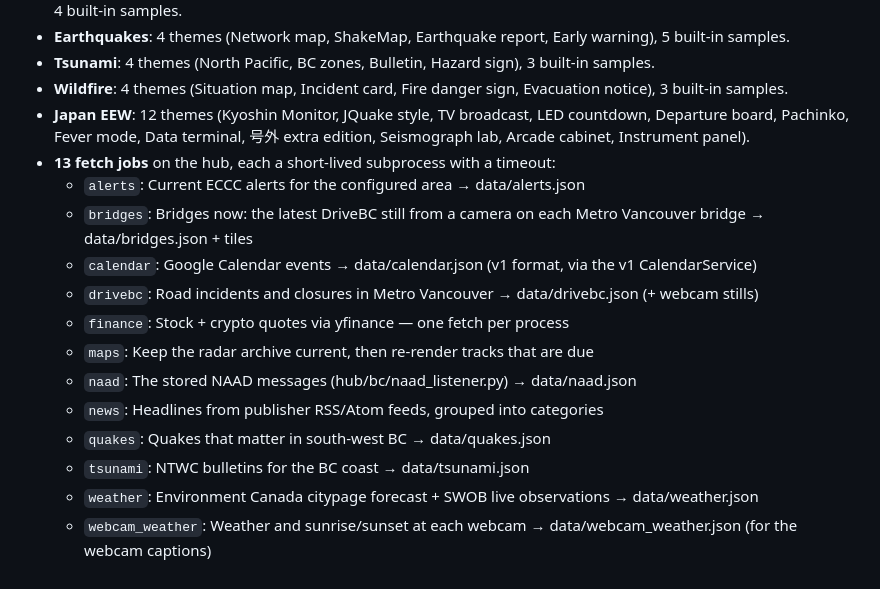
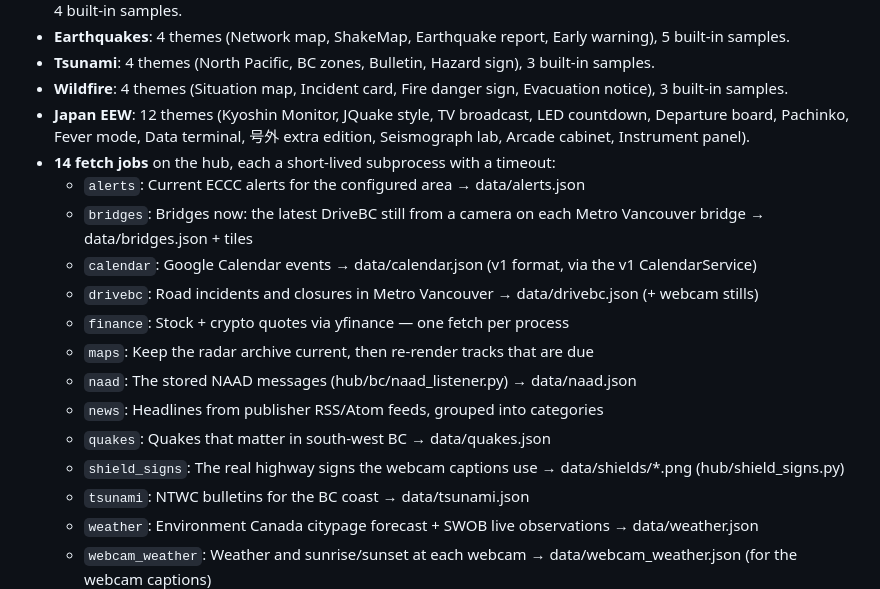
Before and after one commit to clioscott/bigscreen, a Markdown page: README.md, the part around the change. GitHub-like rendering.

Commit message:
README: the shield_signs job in the generated job list

```diff
--- a/README.md
+++ b/README.md
@@ -99,7 +99,7 @@ hot-reload on the wall, no restart needed.
 - **Tsunami**: 4 themes (North Pacific, BC zones, Bulletin, Hazard sign), 3 built-in samples.
 - **Wildfire**: 4 themes (Situation map, Incident card, Fire danger sign, Evacuation notice), 3 built-in samples.
 - **Japan EEW**: 12 themes (Kyoshin Monitor, JQuake style, TV broadcast, LED countdown, Departure board, Pachinko, Fever mode, Data terminal, 号外 extra edition, Seismograph lab, Arcade cabinet, Instrument panel).
-- **13 fetch jobs** on the hub, each a short-lived subprocess with a timeout:
+- **14 fetch jobs** on the hub, each a short-lived subprocess with a timeout:
   - `alerts`: Current ECCC alerts for the configured area → data/alerts.json
   - `bridges`: Bridges now: the latest DriveBC still from a camera on each Metro Vancouver bridge → data/bridges.json + tiles
   - `calendar`: Google Calendar events → data/calendar.json (v1 format, via the v1 CalendarService)
@@ -109,6 +109,7 @@ hot-reload on the wall, no restart needed.
   - `naad`: The stored NAAD messages (hub/bc/naad_listener.py) → data/naad.json
   - `news`: Headlines from publisher RSS/Atom feeds, grouped into categories
   - `quakes`: Quakes that matter in south-west BC → data/quakes.json
+  - `shield_signs`: The real highway signs the webcam captions use → data/shields/*.png (hub/shield_signs.py)
   - `tsunami`: NTWC bulletins for the BC coast → data/tsunami.json
   - `weather`: Environment Canada citypage forecast + SWOB live observations → data/weather.json
   - `webcam_weather`: Weather and sunrise/sunset at each webcam → data/webcam_weather.json (for the webcam captions)
```
